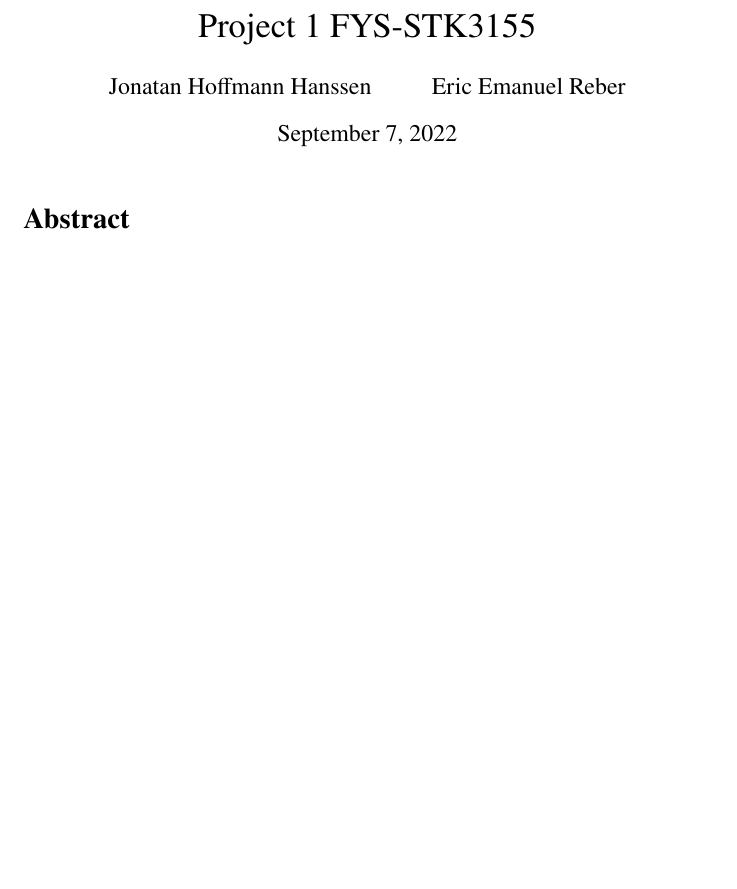
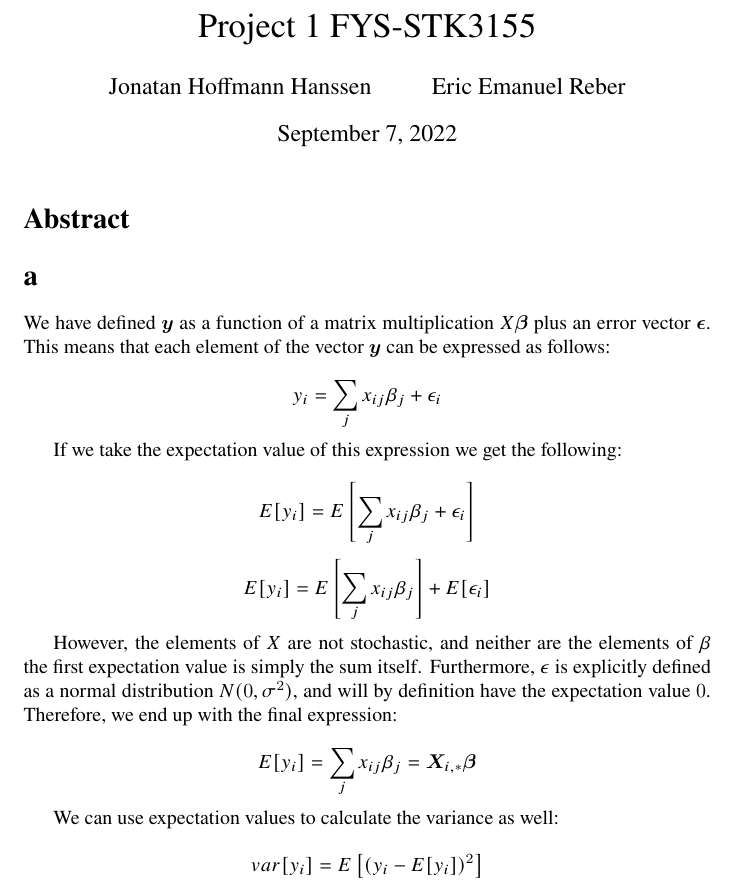
Before and after one commit to jonatan-hanssen/3155-project1, a LaTeX document (doc/project1.tex): part of the page, cut so that both start at the same text, the shorter picture padded with empty space. Compiled offline with pdfLaTeX.

Commit message:
Add starting answers for task 1

```diff
--- a/doc/project1.tex
+++ b/doc/project1.tex
@@ -18,4 +18,28 @@
 
 \section*{Abstract}
 
+\section*{a}
+
+We have defined $\bm{y}$ as a function of a matrix multiplication $X\bm{\beta}$
+plus an error vector $\bm{\epsilon}$. This means that each element of the vector
+$\bm{y}$ can be expressed as follows:
+
+\[ y_i = \sum_j x_{ij}\beta_j + \epsilon_i \]
+
+If we take the expectation value of this expression we get the following:
+
+\[ E[y_i] = E\left[\sum_j x_{ij}\beta_j + \epsilon_i\right] \]
+\[ E[y_i] = E\left[\sum_j x_{ij}\beta_j\right] + E[\epsilon_i] \]
+
+However, the elements of $X$ are not stochastic, and neither are the elements of $\beta$
+the first expectation value is simply the sum itself. Furthermore, $\epsilon$ is
+explicitly defined as a normal distribution $N(0,\sigma^2)$, and will by definition have
+the expectation value $0$. Therefore, we end up with the final expression:
+
+\[ E[y_i] = \sum_j x_{ij}\beta_j = \bm{X}_{i,*}\bm{\beta}\]
+
+We can use expectation values to calculate the variance as well:
+
+\[ var[y_i] = E\left[(y_i - E[y_i])^2\right] \]
+
 \end{document}
```
Also changed, not shown: doc/project1.pdf.
